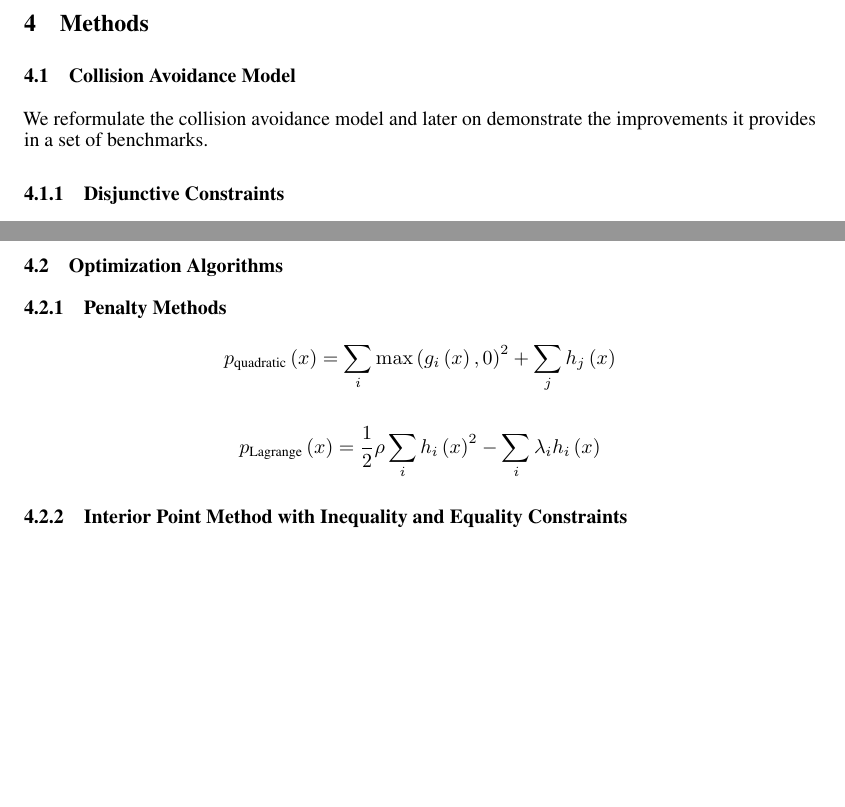
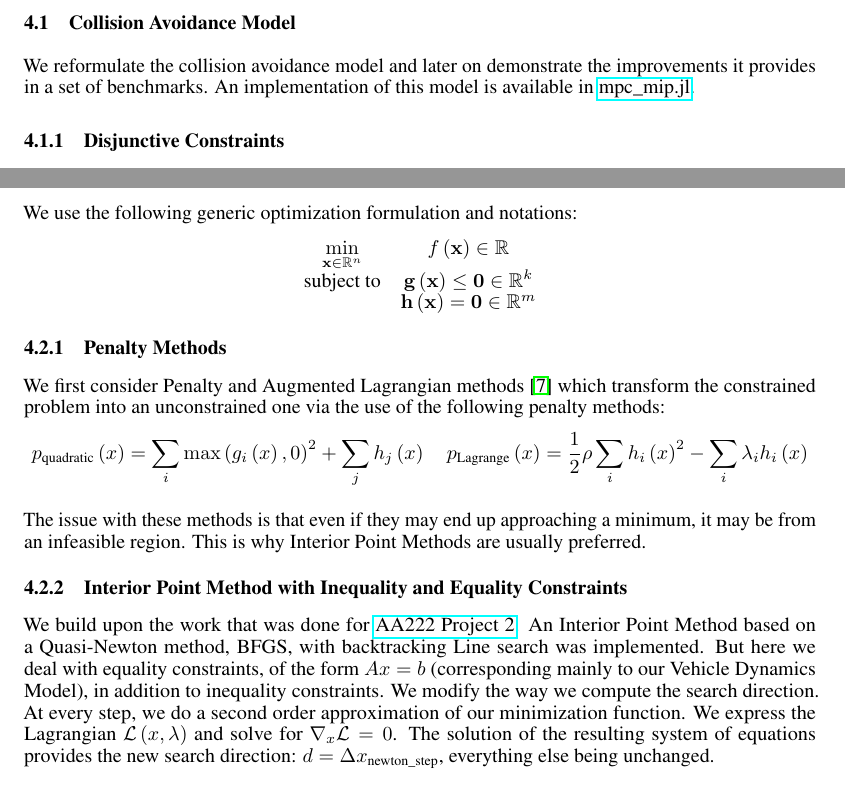
Before and after one commit to PhilippeW83440/MPC-MIP, a LaTeX paper (report/report.tex): two parts of pages 2 and 3 of 4, joined at a grey line, cut at the place of the change, the shorter picture padded with empty space. Compiled offline with pdfLaTeX.

Commit message:
report: algos some more details

```diff
--- a/report/report.tex
+++ b/report/report.tex
@@ -136,7 +136,8 @@ x_{0}=x_{\text{init}}\\
 \subsection{Collision Avoidance Model}
 
 We reformulate the collision avoidance model and later on demonstrate
-the improvements it provides in a set of benchmarks.
+the improvements it provides in a set of benchmarks. An implementation
+of this model is available in \href{https://github.com/PhilippeW83440/AA222_Project/blob/master/itsc/mpc_mip.jl}{mpc\_mip.jl}.
 
 \subsubsection{Disjunctive Constraints}
 
@@ -210,24 +211,47 @@ fail.
 
 \subsection{Optimization Algorithms}
 
-\subsubsection{Penalty Methods}
-
+We use the following generic optimization formulation and notations:
 \[
-p_{\text{quadratic}}\left(x\right)=\sum_{i}\max\left(g_{i}\left(x\right),0\right)^{2}+\sum_{j}h_{j}\left(x\right)
-\]
-
-\[
-p_{\text{Lagrange}}\left(x\right)=\frac{1}{2}\rho\sum_{i}h_{i}\left(x\right)^{2}-\sum_{i}\lambda_{i}h_{i}\left(x\right)
+\begin{array}{cc}
+\underset{\mathbf{x}\in\mathbb{R}^{n}}{\min} & f\left(\mathbf{x}\right)\in\mathbb{R}\\
+\text{subject to} & \mathbf{g}\left(\mathbf{x}\right)\leq\mathbf{0}\in\mathbb{R}^{k}\\
+ & \mathbf{h}\left(\mathbf{x}\right)=\mathbf{0}\in\mathbb{R}^{m}
+\end{array}
 \]
 
 
+\subsubsection{Penalty Methods}
+
+We first consider Penalty and Augmented Lagrangian methods \cite{10.5555/3351864}
+which transform the constrained problem into an unconstrained one
+via the use of the following penalty methods:
+\[
+p_{\text{quadratic}}\left(x\right)=\sum_{i}\max\left(g_{i}\left(x\right),0\right)^{2}+\sum_{j}h_{j}\left(x\right)\quad p_{\text{Lagrange}}\left(x\right)=\frac{1}{2}\rho\sum_{i}h_{i}\left(x\right)^{2}-\sum_{i}\lambda_{i}h_{i}\left(x\right)
+\]
+
+The issue with these methods is that even if they may end up approaching
+a minimum, it may be from an infeasible region. This is why Interior
+Point Methods are usually preferred.
+
 \subsubsection{Interior Point Method with Inequality and Equality Constraints}
+
+We build upon the work that was done for \href{https://web.stanford.edu/class/aa222/cgi-bin/wordpress/projects/project-2/}{AA222 Project 2}.
+An Interior Point Method based on a Quasi-Newton method, BFGS, with
+backtracking Line search was implemented. But here we deal with equality
+constraints, of the form $Ax=b$ (corresponding mainly to our Vehicle
+Dynamics Model), in addition to inequality constraints. We modify
+the way we compute the search direction. At every step, we do a second
+order approximation of our minimization function. We express the Lagrangian
+$\mathcal{L}\left(x,\lambda\right)$ and solve for $\nabla_{x}\mathcal{L}=0$.
+The solution of the resulting system of equations provides the new
+search direction: $d=\Delta x_{\text{newton\_step}}$, everything
+else being unchanged.
 
 \[
 \underset{\text{subject to}}{\min}\begin{cases}
-\hat{f}\left(x+v\right)=f\left(x\right)+\nabla f\left(x\right)^{T}v+\frac{1}{2}v^{T}\nabla^{2}f\left(x\right)v & \text{Taylor 2nd order approx}\\
+\hat{f}\left(x+v\right)=f\left(x\right)+\nabla f\left(x\right)^{T}v+\frac{1}{2}v^{T}\nabla^{2}f\left(x\right)v & \text{Second order Taylor approximation}\\
 A\left(x+v\right)=b
 \end{cases}
 \]
-
 \[
```
Also changed, not shown: report/project.bib (+9 -0 lines), report/report.pdf, report/report.tex (4 more changed lines), 1 other file.
